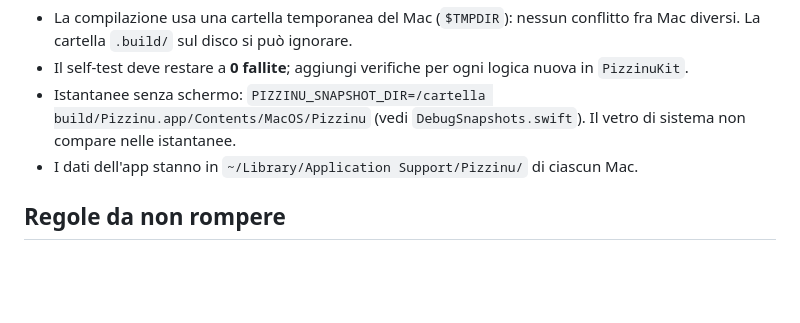
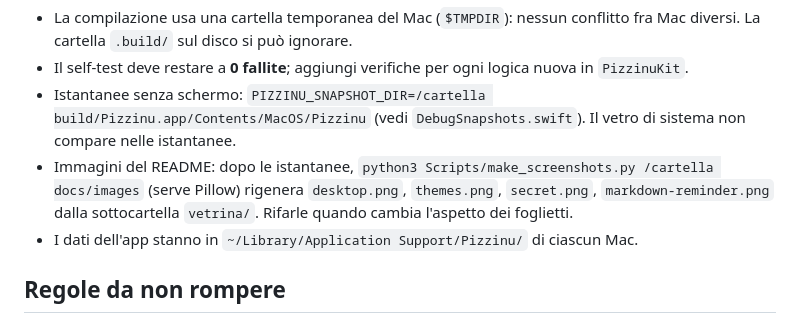
Before and after one commit to piratepxl/pizzinu, a Markdown page: CLAUDE.md, the part around the change. Rendered like a GitHub page; blank space fills up the shorter version.

```diff
--- a/CLAUDE.md
+++ b/CLAUDE.md
@@ -42,6 +42,10 @@ osascript -e 'quit app "Pizzinu"' 2>/dev/null; sleep 1; open build/Pizzinu.app
 - Il self-test deve restare a **0 fallite**; aggiungi verifiche per ogni logica nuova in `PizzinuKit`.
 - Istantanee senza schermo: `PIZZINU_SNAPSHOT_DIR=/cartella build/Pizzinu.app/Contents/MacOS/Pizzinu`
   (vedi `DebugSnapshots.swift`). Il vetro di sistema non compare nelle istantanee.
+- Immagini del README: dopo le istantanee,
+  `python3 Scripts/make_screenshots.py /cartella docs/images` (serve Pillow) rigenera
+  `desktop.png`, `themes.png`, `secret.png`, `markdown-reminder.png` dalla sottocartella
+  `vetrina/`. Rifarle quando cambia l'aspetto dei foglietti.
 - I dati dell'app stanno in `~/Library/Application Support/Pizzinu/` di ciascun Mac.
 
 ## Regole da non rompere
```
Also changed, not shown: README.it.md (+25 -0 lines), README.md (+24 -1 lines), docs/images/markdown-reminder.png (added), docs/images/secret.png (added), 4 other files.
